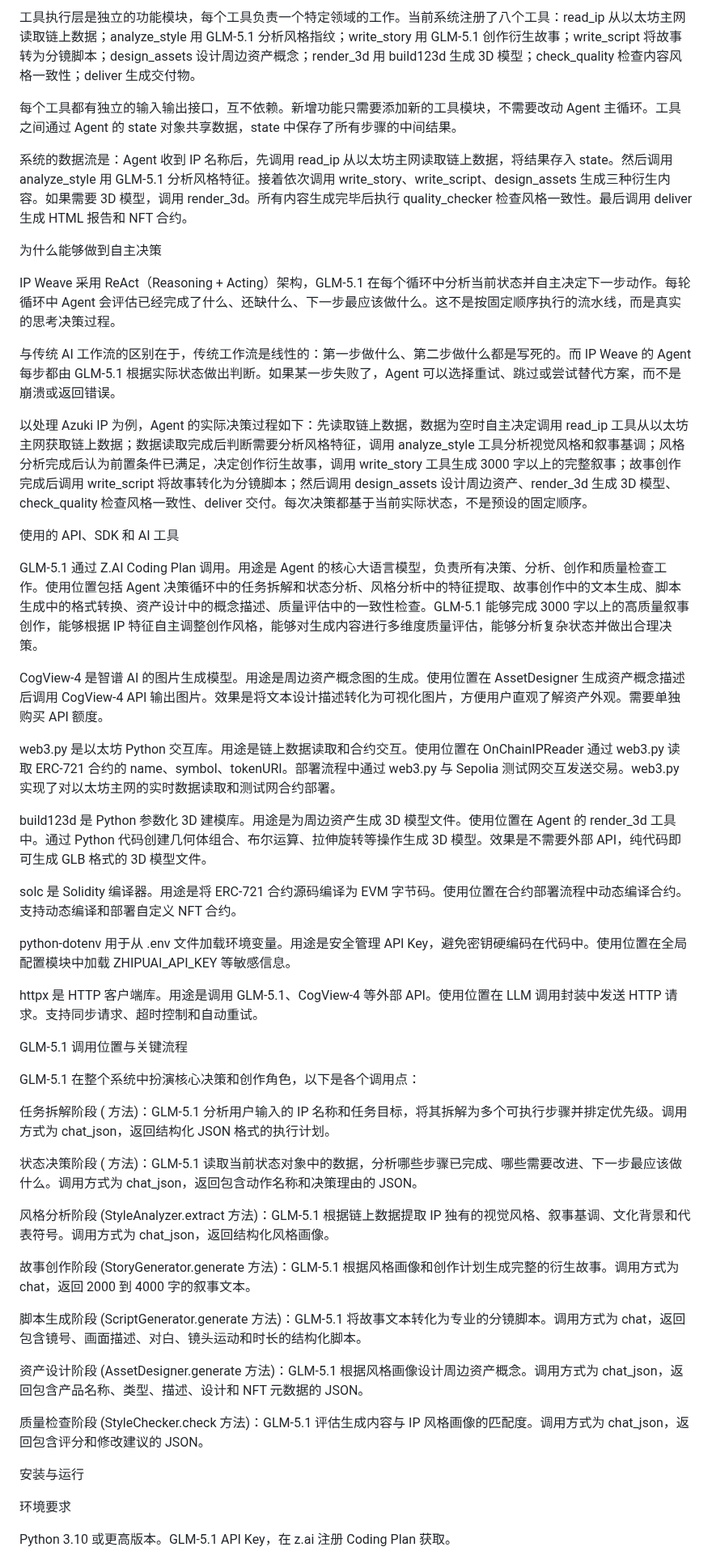
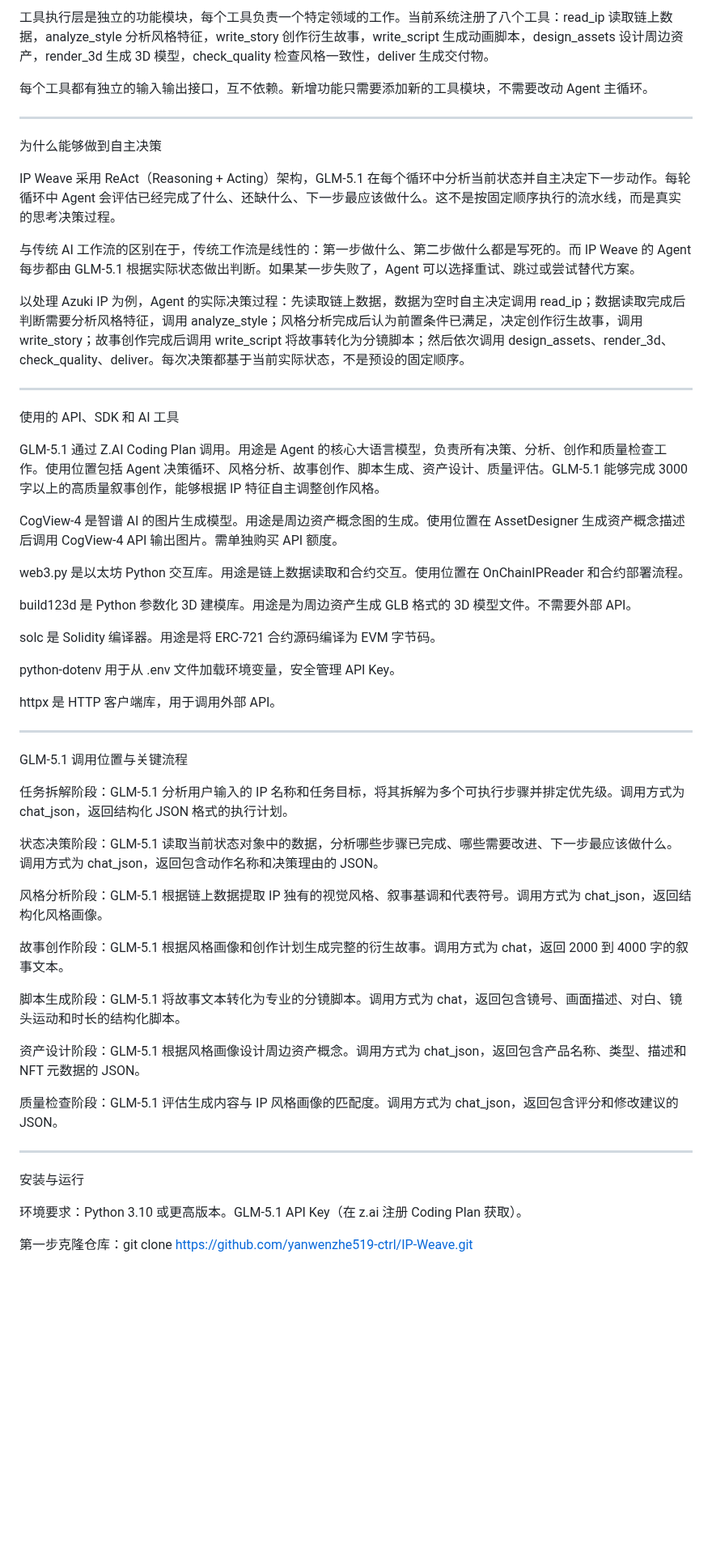
Before and after one commit to yanwenzhe519-ctrl/IP-Weave, a Markdown page: README.md, the part around one of its changes. Shown at 81% size. Rendered like a GitHub page; blank space fills up the shorter version.

```diff
--- a/README.md
+++ b/README.md
@@ -67,63 +64,59 @@ Agent 决策层是系统的总指挥，不亲自执行具体任务。它基于 G
 
-工具执行层是独立的功能模块，每个工具负责一个特定领域的工作。当前系统注册了八个工具：read_ip 从以太坊主网读取链上数据；analyze_style 用 GLM-5.1 分析风格指纹；write_story 用 GLM-5.1 创作衍生故事；write_script 将故事转为分镜脚本；design_assets 设计周边资产概念；render_3d 用 build123d 生成 3D 模型；check_quality 检查内容风格一致性；deliver 生成交付物。
+工具执行层是独立的功能模块，每个工具负责一个特定领域的工作。当前系统注册了八个工具：read_ip 读取链上数据，analyze_style 分析风格特征，write_story 创作衍生故事，write_script 生成动画脚本，design_assets 设计周边资产，render_3d 生成 3D 模型，check_quality 检查风格一致性，deliver 生成交付物。
 
-每个工具都有独立的输入输出接口，互不依赖。新增功能只需要添加新的工具模块，不需要改动 Agent 主循环。工具之间通过 Agent 的 state 对象共享数据，state 中保存了所有步骤的中间结果。
+每个工具都有独立的输入输出接口，互不依赖。新增功能只需要添加新的工具模块，不需要改动 Agent 主循环。
 
-系统的数据流是：Agent 收到 IP 名称后，先调用 read_ip 从以太坊主网读取链上数据，将结果存入 state。然后调用 analyze_style 用 GLM-5.1 分析风格特征。接着依次调用 write_story、write_script、design_assets 生成三种衍生内容。如果需要 3D 模型，调用 render_3d。所有内容生成完毕后执行 quality_checker 检查风格一致性。最后调用 deliver 生成 HTML 报告和 NFT 合约。
-
-
-
-
+---
 
 为什么能够做到自主决策
 
 IP Weave 采用 ReAct（Reasoning + Acting）架构，GLM-5.1 在每个循环中分析当前状态并自主决定下一步动作。每轮循环中 Agent 会评估已经完成了什么、还缺什么、下一步最应该做什么。这不是按固定顺序执行的流水线，而是真实的思考决策过程。
 
-与传统 AI 工作流的区别在于，传统工作流是线性的：第一步做什么、第二步做什么都是写死的。而 IP Weave 的 Agent 每步都由 GLM-5.1 根据实际状态做出判断。如果某一步失败了，Agent 可以选择重试、跳过或尝试替代方案，而不是崩溃或返回错误。
+与传统 AI 工作流的区别在于，传统工作流是线性的：第一步做什么、第二步做什么都是写死的。而 IP Weave 的 Agent 每步都由 GLM-5.1 根据实际状态做出判断。如果某一步失败了，Agent 可以选择重试、跳过或尝试替代方案。
 
-以处理 Azuki IP 为例，Agent 的实际决策过程如下：先读取链上数据，数据为空时自主决定调用 read_ip 工具从以太坊主网获取链上数据；数据读取完成后判断需要分析风格特征，调用 analyze_style 工具分析视觉风格和叙事基调；风格分析完成后认为前置条件已满足，决定创作衍生故事，调用 write_story 工具生成 3000 字以上的完整叙事；故事创作完成后调用 write_script 将故事转化为分镜脚本；然后调用 design_assets 设计周边资产、render_3d 生成 3D 模型、check_quality 检查风格一致性、deliver 交付。每次决策都基于当前实际状态，不是预设的固定顺序。
+以处理 Azuki IP 为例，Agent 的实际决策过程：先读取链上数据，数据为空时自主决定调用 read_ip；数据读取完成后判断需要分析风格特征，调用 analyze_style；风格分析完成后认为前置条件已满足，决定创作衍生故事，调用 write_story；故事创作完成后调用 write_script 将故事转化为分镜脚本；然后依次调用 design_assets、render_3d、check_quality、deliver。每次决策都基于当前实际状态，不是预设的固定顺序。
+
+---
 
 使用的 API、SDK 和 AI 工具
 
-GLM-5.1 通过 Z.AI Coding Plan 调用。用途是 Agent 的核心大语言模型，负责所有决策、分析、创作和质量检查工作。使用位置包括 Agent 决策循环中的任务拆解和状态分析、风格分析中的特征提取、故事创作中的文本生成、脚本生成中的格式转换、资产设计中的概念描述、质量评估中的一致性检查。GLM-5.1 能够完成 3000 字以上的高质量叙事创作，能够根据 IP 特征自主调整创作风格，能够对生成内容进行多维度质量评估，能够分析复杂状态并做出合理决策。
+GLM-5.1 通过 Z.AI Coding Plan 调用。用途是 Agent 的核心大语言模型，负责所有决策、分析、创作和质量检查工作。使用位置包括 Agent 决策循环、风格分析、故事创作、脚本生成、资产设计、质量评估。GLM-5.1 能够完成 3000 字以上的高质量叙事创作，能够根据 IP 特征自主调整创作风格。
 
-CogView-4 是智谱 AI 的图片生成模型。用途是周边资产概念图的生成。使用位置在 AssetDesigner 生成资产概念描述后调用 CogView-4 API 输出图片。效果是将文本设计描述转化为可视化图片，方便用户直观了解资产外观。需要单独购买 API 额度。
+CogView-4 是智谱 AI 的图片生成模型。用途是周边资产概念图的生成。使用位置在 AssetDesigner 生成资产概念描述后调用 CogView-4 API 输出图片。需单独购买 API 额度。
 
-web3.py 是以太坊 Python 交互库。用途是链上数据读取和合约交互。使用位置在 OnChainIPReader 通过 web3.py 读取 ERC-721 合约的 name、symbol、tokenURI。部署流程中通过 web3.py 与 Sepolia 测试网交互发送交易。web3.py 实现了对以太坊主网的实时数据读取和测试网合约部署。
+web3.py 是以太坊 Python 交互库。用途是链上数据读取和合约交互。使用位置在 OnChainIPReader 和合约部署流程。
 
-build123d 是 Python 参数化 3D 建模库。用途是为周边资产生成 3D 模型文件。使用位置在 Agent 的 render_3d 工具中。通过 Python 代码创建几何体组合、布尔运算、拉伸旋转等操作生成 3D 模型。效果是不需要外部 API，纯代码即可生成 GLB 格式的 3D 模型文件。
+build123d 是 Python 参数化 3D 建模库。用途是为周边资产生成 GLB 格式的 3D 模型文件。不需要外部 API。
 
-solc 是 Solidity 编译器。用途是将 ERC-721 合约源码编译为 EVM 字节码。使用位置在合约部署流程中动态编译合约。支持动态编译和部署自定义 NFT 合约。
+solc 是 Solidity 编译器。用途是将 ERC-721 合约源码编译为 EVM 字节码。
 
-python-dotenv 用于从 .env 文件加载环境变量。用途是安全管理 API Key，避免密钥硬编码在代码中。使用位置在全局配置模块中加载 ZHIPUAI_API_KEY 等敏感信息。
+python-dotenv 用于从 .env 文件加载环境变量，安全管理 API Key。
 
-httpx 是 HTTP 客户端库。用途是调用 GLM-5.1、CogView-4 等外部 API。使用位置在 LLM 调用封装中发送 HTTP 请求。支持同步请求、超时控制和自动重试。
+httpx 是 HTTP 客户端库，用于调用外部 API。
 
-
+---
 
 GLM-5.1 调用位置与关键流程
 
-GLM-5.1 在整个系统中扮演核心决策和创作角色，以下是各个调用点：
+任务拆解阶段：GLM-5.1 分析用户输入的 IP 名称和任务目标，将其拆解为多个可执行步骤并排定优先级。调用方式为 chat_json，返回结构化 JSON 格式的执行计划。
 
-任务拆解阶段 ( 方法)：GLM-5.1 分析用户输入的 IP 名称和任务目标，将其拆解为多个可执行步骤并排定优先级。调用方式为 chat_json，返回结构化 JSON 格式的执行计划。
+状态决策阶段：GLM-5.1 读取当前状态对象中的数据，分析哪些步骤已完成、哪些需要改进、下一步最应该做什么。调用方式为 chat_json，返回包含动作名称和决策理由的 JSON。
 
-状态决策阶段 ( 方法)：GLM-5.1 读取当前状态对象中的数据，分析哪些步骤已完成、哪些需要改进、下一步最应该做什么。调用方式为 chat_json，返回包含动作名称和决策理由的 JSON。
+风格分析阶段：GLM-5.1 根据链上数据提取 IP 独有的视觉风格、叙事基调和代表符号。调用方式为 chat_json，返回结构化风格画像。
 
-风格分析阶段 (StyleAnalyzer.extract 方法)：GLM-5.1 根据链上数据提取 IP 独有的视觉风格、叙事基调、文化背景和代表符号。调用方式为 chat_json，返回结构化风格画像。
+故事创作阶段：GLM-5.1 根据风格画像和创作计划生成完整的衍生故事。调用方式为 chat，返回 2000 到 4000 字的叙事文本。
 
-故事创作阶段 (StoryGenerator.generate 方法)：GLM-5.1 根据风格画像和创作计划生成完整的衍生故事。调用方式为 chat，返回 2000 到 4000 字的叙事文本。
+脚本生成阶段：GLM-5.1 将故事文本转化为专业的分镜脚本。调用方式为 chat，返回包含镜号、画面描述、对白、镜头运动和时长的结构化脚本。
 
-脚本生成阶段 (ScriptGenerator.generate 方法)：GLM-5.1 将故事文本转化为专业的分镜脚本。调用方式为 chat，返回包含镜号、画面描述、对白、镜头运动和时长的结构化脚本。
+资产设计阶段：GLM-5.1 根据风格画像设计周边资产概念。调用方式为 chat_json，返回包含产品名称、类型、描述和 NFT 元数据的 JSON。
 
-资产设计阶段 (AssetDesigner.generate 方法)：GLM-5.1 根据风格画像设计周边资产概念。调用方式为 chat_json，返回包含产品名称、类型、描述、设计和 NFT 元数据的 JSON。
+质量检查阶段：GLM-5.1 评估生成内容与 IP 风格画像的匹配度。调用方式为 chat_json，返回包含评分和修改建议的 JSON。
 
-质量检查阶段 (StyleChecker.check 方法)：GLM-5.1 评估生成内容与 IP 风格画像的匹配度。调用方式为 chat_json，返回包含评分和修改建议的 JSON。
-
-
+---
 
 安装与运行
 
-环境要求
+环境要求：Python 3.10 或更高版本。GLM-5.1 API Key（在 z.ai 注册 Coding Plan 获取）。
 
-Python 3.10 或更高版本。GLM-5.1 API Key，在 z.ai 注册 Coding Plan 获取。
+第一步克隆仓库：git clone https://github.com/yanwenzhe519-ctrl/IP-Weave.git
 
```
Also changed, not shown: other parts of README.md (+49 -100 lines).
